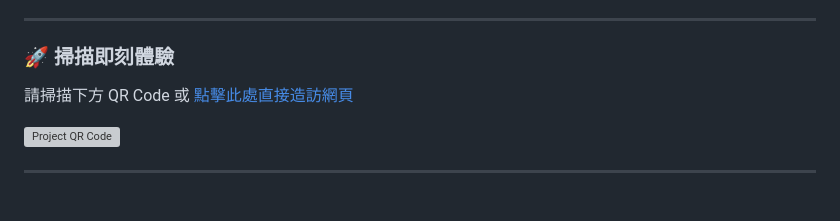
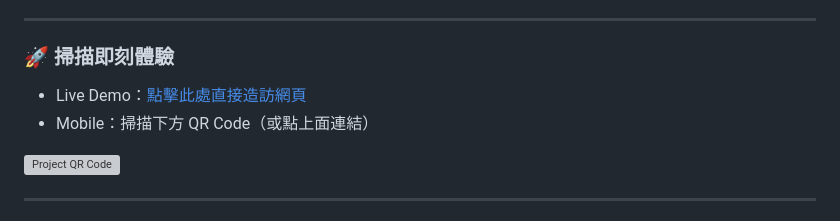
Before and after one commit to rtu753951-alt/smart-clinic-dashboard, a Markdown page: README.md, the part around the change. Drawn GitHub-style; grey boxes are pictures that could not be loaded.

```diff
--- a/README.md
+++ b/README.md
@@ -16,7 +16,9 @@
 
 ---
 ### 🚀 掃描即刻體驗
-請掃描下方 QR Code 或 [點擊此處直接造訪網頁](https://rtu753951-alt.github.io/smart-clinic-dashboard/)
+
+- Live Demo：[點擊此處直接造訪網頁](https://rtu753951-alt.github.io/smart-clinic-dashboard/)
+- Mobile：掃描下方 QR Code（或點上面連結）
 
 ![Project QR Code](https://api.qrserver.com/v1/create-qr-code/?size=150x150&data=https://rtu753951-alt.github.io/smart-clinic-dashboard/)
 
```
